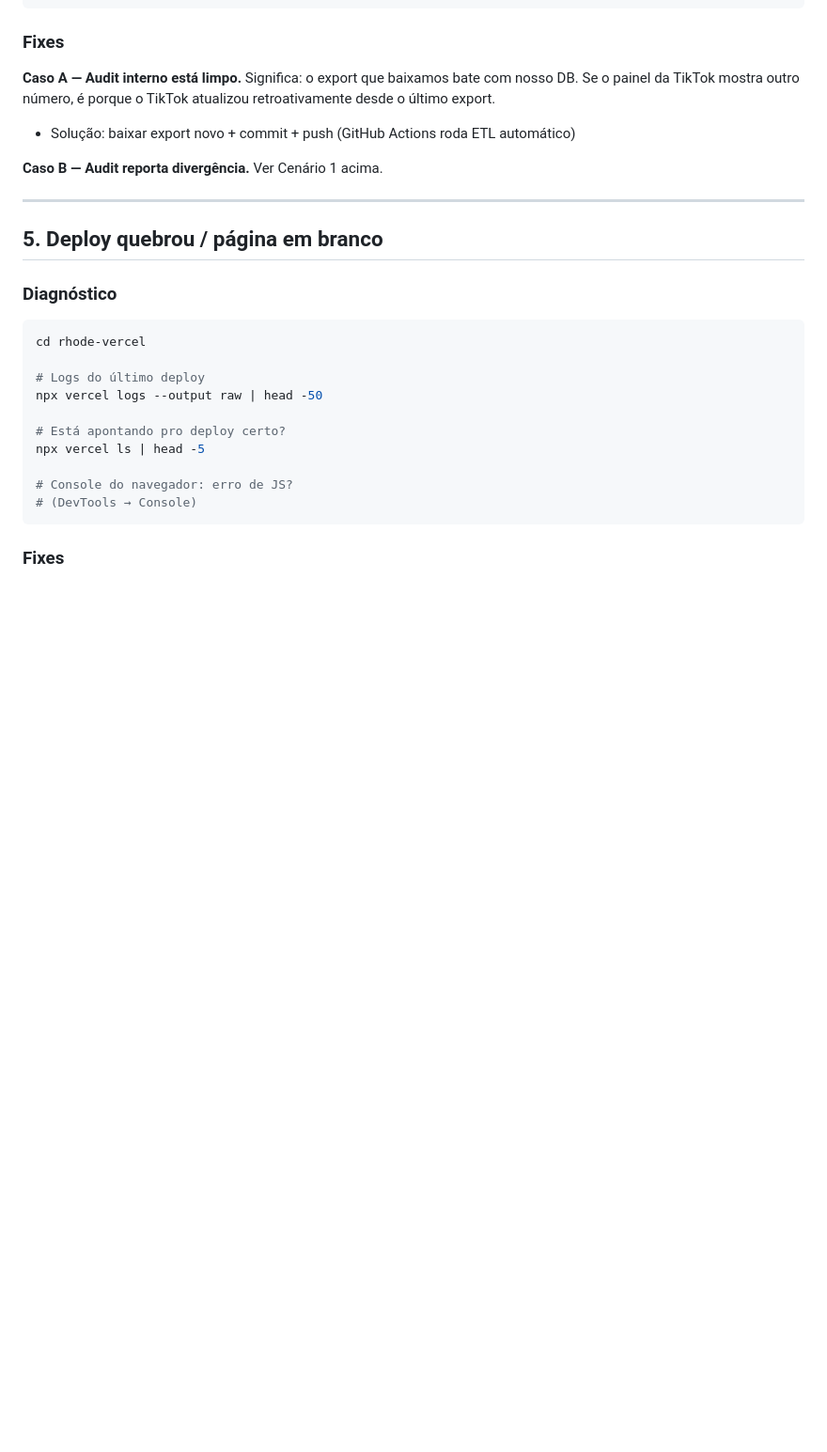
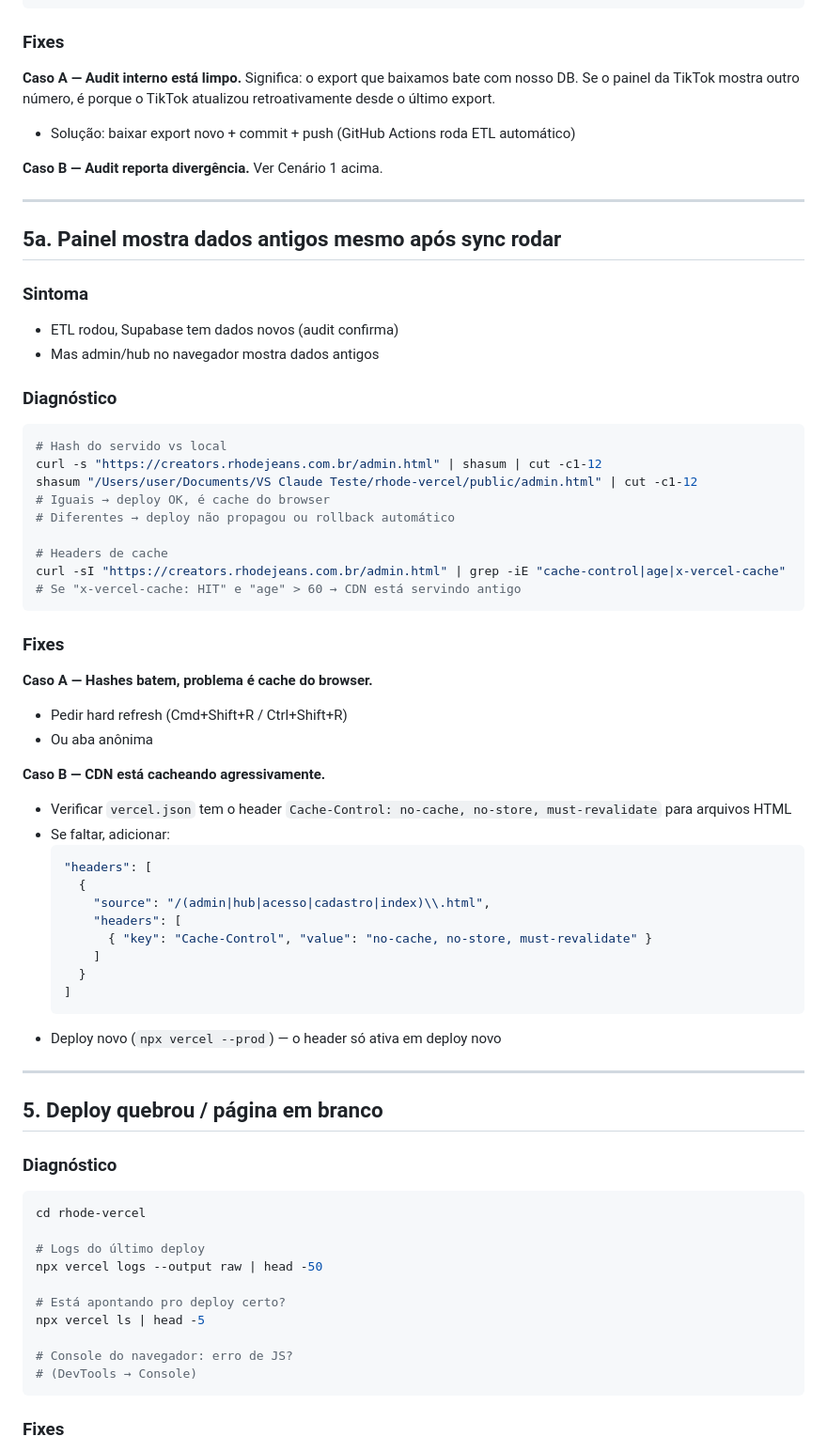
Before and after one commit to Ba44o/git-remote--v, a Markdown page: RUNBOOK.md, the part around the change. Shown at 94% size. Drawn GitHub-style; blank space fills up the shorter version.

Commit message:
docs(runbook): adiciona cenário 5a — CDN cacheando HTML antigo

````diff
--- a/RUNBOOK.md
+++ b/RUNBOOK.md
@@ -206,6 +206,49 @@ ls -lt dados/creators/exports/Transaction_Analysis_Creator_List_*.xlsx | head -3
 
 ---
 
+## 5a. Painel mostra dados antigos mesmo após sync rodar
+
+### Sintoma
+- ETL rodou, Supabase tem dados novos (audit confirma)
+- Mas admin/hub no navegador mostra dados antigos
+
+### Diagnóstico
+
+```bash
+# Hash do servido vs local
+curl -s "https://creators.rhodejeans.com.br/admin.html" | shasum | cut -c1-12
+shasum "/Users/user/Documents/VS Claude Teste/rhode-vercel/public/admin.html" | cut -c1-12
+# Iguais → deploy OK, é cache do browser
+# Diferentes → deploy não propagou ou rollback automático
+
+# Headers de cache
+curl -sI "https://creators.rhodejeans.com.br/admin.html" | grep -iE "cache-control|age|x-vercel-cache"
+# Se "x-vercel-cache: HIT" e "age" > 60 → CDN está servindo antigo
+```
+
+### Fixes
+
+**Caso A — Hashes batem, problema é cache do browser.**
+- Pedir hard refresh (Cmd+Shift+R / Ctrl+Shift+R)
+- Ou aba anônima
+
+**Caso B — CDN está cacheando agressivamente.**
+- Verificar `vercel.json` tem o header `Cache-Control: no-cache, no-store, must-revalidate` para arquivos HTML
+- Se faltar, adicionar:
+  ```json
+  "headers": [
+    {
+      "source": "/(admin|hub|acesso|cadastro|index)\\.html",
+      "headers": [
+        { "key": "Cache-Control", "value": "no-cache, no-store, must-revalidate" }
+      ]
+    }
+  ]
+  ```
+- Deploy novo (`npx vercel --prod`) — o header só ativa em deploy novo
+
+---
+
 ## 5. Deploy quebrou / página em branco
 
 ### Diagnóstico
````
